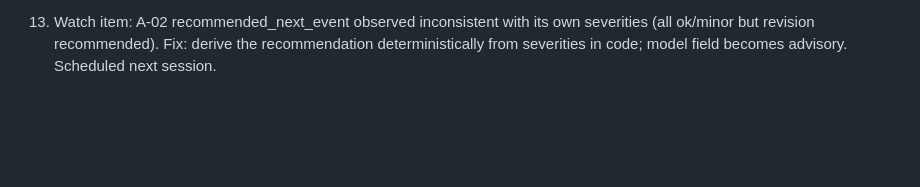
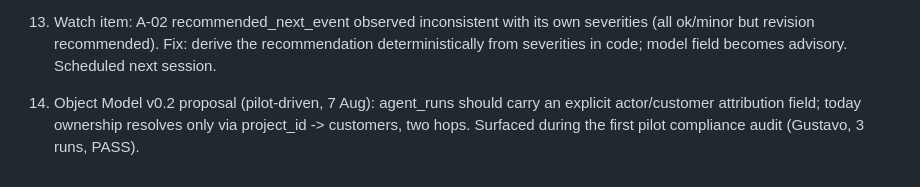
Before and after one commit to Affect-Sense/scientific-reasoning-os, a Markdown page: docs/decisions/0001-slice-and-infrastructure.md, the part around the change. Rendered like a GitHub page; blank space fills up the shorter version.

Commit message:
docs: decision 14 — agent_runs attribution field (Object Model v0.2 proposal)

```diff
--- a/docs/decisions/0001-slice-and-infrastructure.md
+++ b/docs/decisions/0001-slice-and-infrastructure.md
@@ -51,3 +51,8 @@
     severities (all ok/minor but revision recommended). Fix: derive the
     recommendation deterministically from severities in code; model field
     becomes advisory. Scheduled next session.
+
+14. Object Model v0.2 proposal (pilot-driven, 7 Aug): agent_runs should carry
+    an explicit actor/customer attribution field; today ownership resolves
+    only via project_id -> customers, two hops. Surfaced during the first
+    pilot compliance audit (Gustavo, 3 runs, PASS).
```
